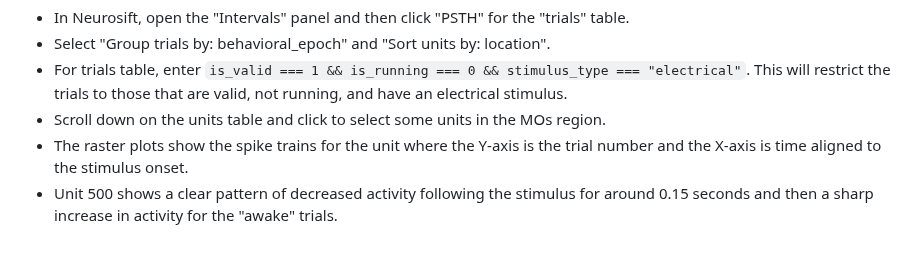
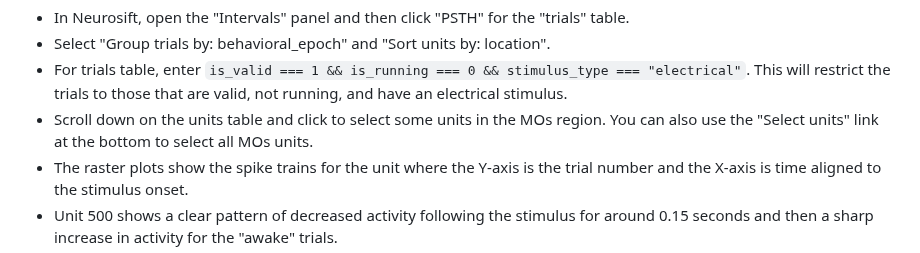
Before and after one commit to dandi/example-notebooks, a Markdown page: 000458/FlatironInstitute/PSTH_neurosift_exploration.md, the part around the change. Rendered like a GitHub page.

Commit message:
Update 000458/FlatironInstitute

```diff
--- a/000458/FlatironInstitute/PSTH_neurosift_exploration.md
+++ b/000458/FlatironInstitute/PSTH_neurosift_exploration.md
@@ -28,7 +28,7 @@ First navigate to this Dandiset on DANDI Archive: [000458](https://dandiarchive.
 * In Neurosift, open the "Intervals" panel and then click "PSTH" for the "trials" table.
 * Select "Group trials by: behavioral_epoch" and "Sort units by: location".
 * For trials table, enter `is_valid === 1 && is_running === 0 && stimulus_type === "electrical"`. This will restrict the trials to those that are valid, not running, and have an electrical stimulus.
-* Scroll down on the units table and click to select some units in the MOs region.
+* Scroll down on the units table and click to select some units in the MOs region. You can also use the "Select units" link at the bottom to select all MOs units.
 * The raster plots show the spike trains for the unit where the Y-axis is the trial number and the X-axis is time aligned to the stimulus onset.
 * Unit 500 shows a clear pattern of decreased activity following the stimulus for around 0.15 seconds and then a sharp increase in activity for the "awake" trials.
 * Try adjusting the trials filter to have stimulus_type === "visual" instead of "electrical" to see that the pattern is not present for visual stimuli.
```
